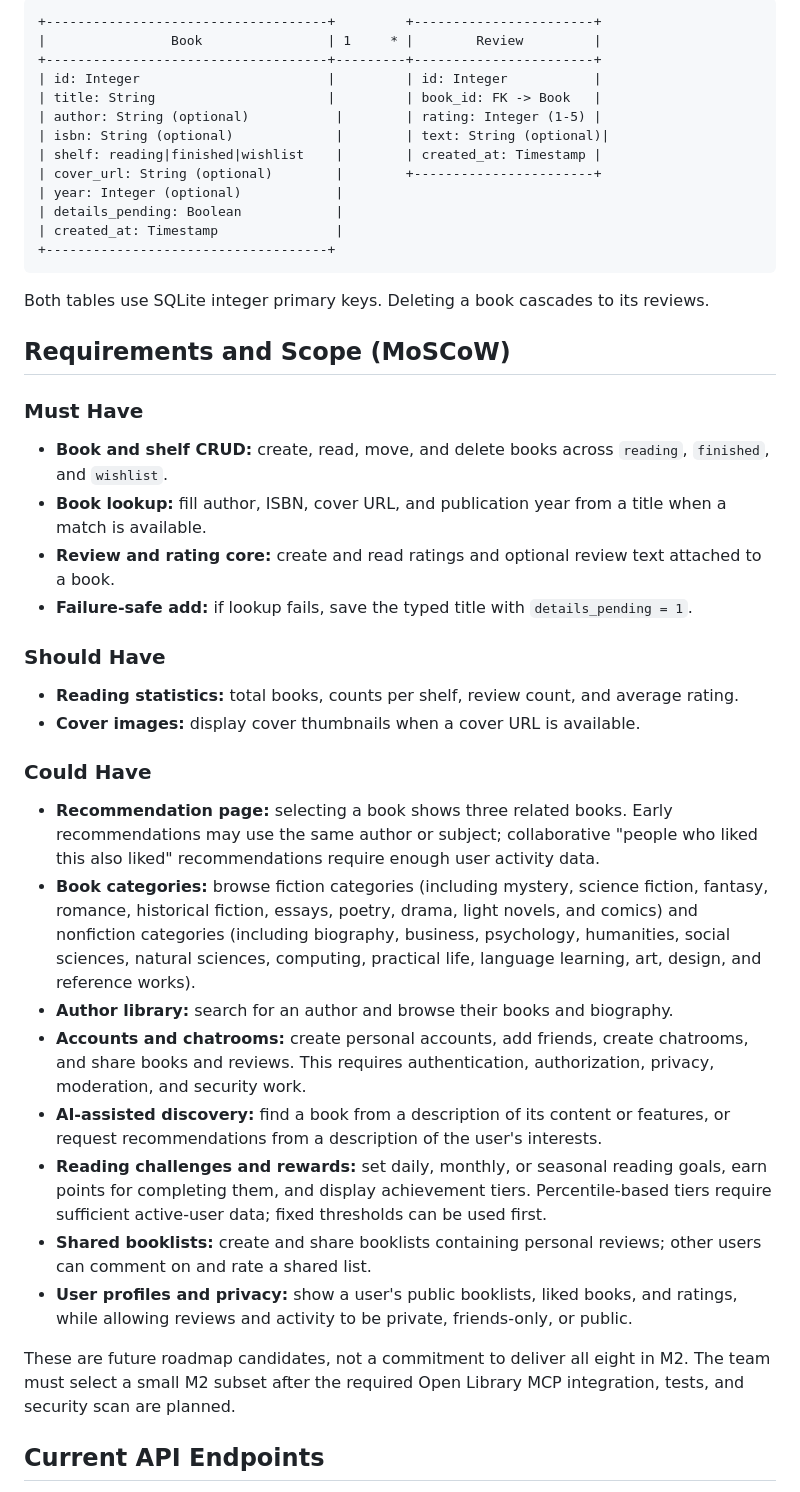
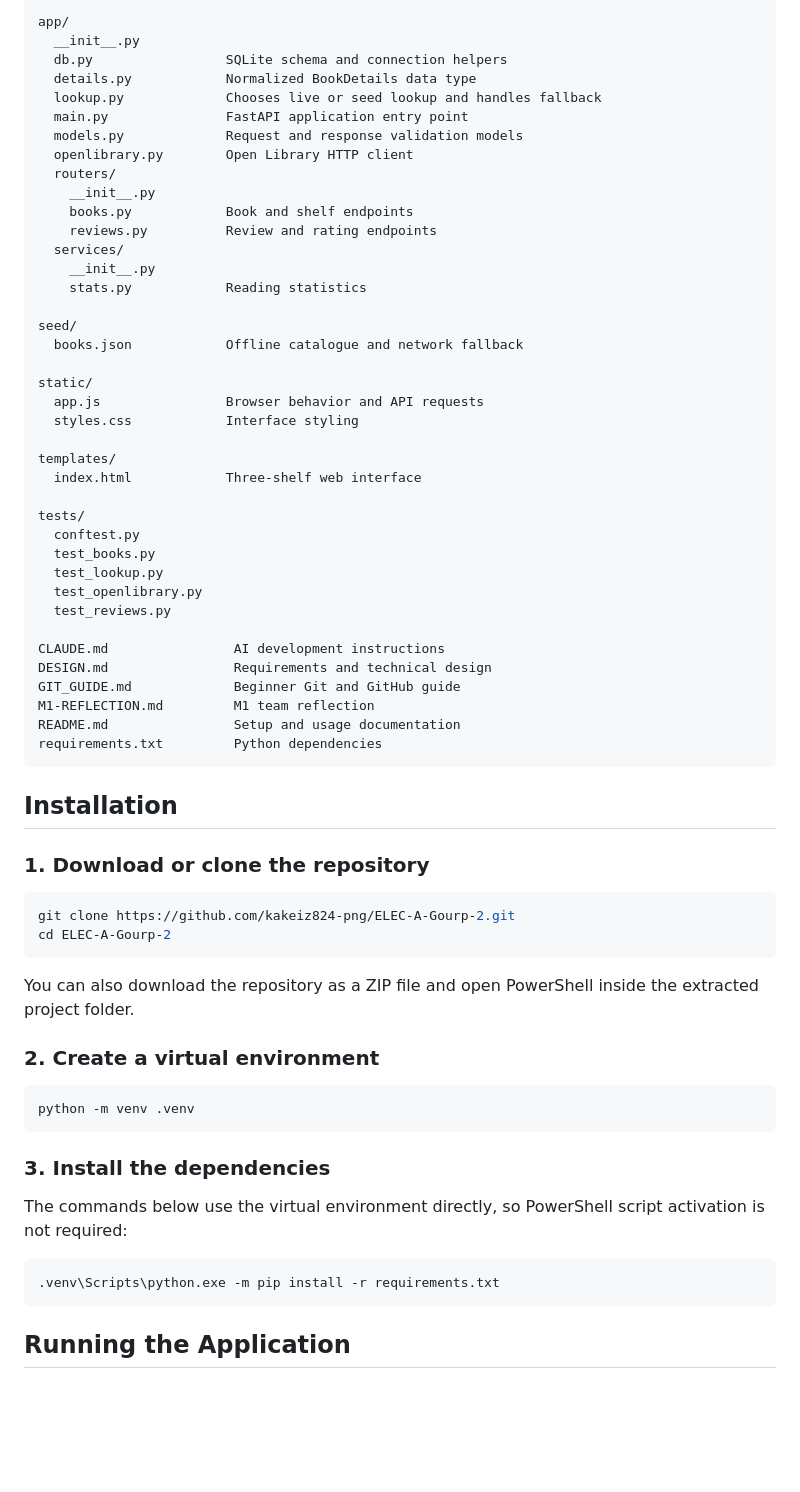
Before and after one commit to kakeiz824-png/ELEC-A-Gourp-2, a Markdown page: README.md, the part around one of its changes. Drawn GitHub-style; blank space fills up the shorter version.

Commit message:
Revise README for clarity and additional details
Expanded project overview, features, integration status, and roadmap details in README.

````diff
--- a/README.md
+++ b/README.md
@@ -12,48 +53,70 @@ Shelf Life Project Guide
 
 ```text
-+------------------------------------+         +-----------------------+
-|                Book                | 1     * |        Review         |
-+------------------------------------+---------+-----------------------+
-| id: Integer                        |         | id: Integer           |
-| title: String                      |         | book_id: FK -> Book   |
-| author: String (optional)           |        | rating: Integer (1-5) |
-| isbn: String (optional)             |        | text: String (optional)|
-| shelf: reading|finished|wishlist    |        | created_at: Timestamp |
-| cover_url: String (optional)        |        +-----------------------+
-| year: Integer (optional)            |
-| details_pending: Boolean            |
-| created_at: Timestamp               |
-+------------------------------------+
+app/
+  __init__.py
+  db.py                 SQLite schema and connection helpers
+  details.py            Normalized BookDetails data type
+  lookup.py             Chooses live or seed lookup and handles fallback
+  main.py               FastAPI application entry point
+  models.py             Request and response validation models
+  openlibrary.py        Open Library HTTP client
+  routers/
+    __init__.py
+    books.py            Book and shelf endpoints
+    reviews.py          Review and rating endpoints
+  services/
+    __init__.py
+    stats.py            Reading statistics
+
+seed/
+  books.json            Offline catalogue and network fallback
+
+static/
+  app.js                Browser behavior and API requests
+  styles.css            Interface styling
+
+templates/
+  index.html            Three-shelf web interface
+
+tests/
+  conftest.py
+  test_books.py
+  test_lookup.py
+  test_openlibrary.py
+  test_reviews.py
+
+CLAUDE.md                AI development instructions
+DESIGN.md                Requirements and technical design
+GIT_GUIDE.md             Beginner Git and GitHub guide
+M1-REFLECTION.md         M1 team reflection
+README.md                Setup and usage documentation
+requirements.txt         Python dependencies
 ```
 
-Both tables use SQLite integer primary keys. Deleting a book cascades to its reviews.
+## Installation
 
-## Requirements and Scope (MoSCoW)
+### 1. Download or clone the repository
 
-### Must Have
+```powershell
+git clone https://github.com/kakeiz824-png/ELEC-A-Gourp-2.git
+cd ELEC-A-Gourp-2
+```
 
-- **Book and shelf CRUD:** create, read, move, and delete books across `reading`, `finished`, and `wishlist`.
-- **Book lookup:** fill author, ISBN, cover URL, and publication year from a title when a match is available.
-- **Review and rating core:** create and read ratings and optional review text attached to a book.
-- **Failure-safe add:** if lookup fails, save the typed title with `details_pending = 1`.
+You can also download the repository as a ZIP file and open PowerShell inside the extracted project folder.
 
-### Should Have
+### 2. Create a virtual environment
 
-- **Reading statistics:** total books, counts per shelf, review count, and average rating.
-- **Cover images:** display cover thumbnails when a cover URL is available.
+```powershell
+python -m venv .venv
+```
 
-### Could Have
+### 3. Install the dependencies
 
-- **Recommendation page:** selecting a book shows three related books. Early recommendations may use the same author or subject; collaborative "people who liked this also liked" recommendations require enough user activity data.
-- **Book categories:** browse fiction categories (including mystery, science fiction, fantasy, romance, historical fiction, essays, poetry, drama, light novels, and comics) and nonfiction categories (including biography, business, psychology, humanities, social sciences, natural sciences, computing, practical life, language learning, art, design, and reference works).
-- **Author library:** search for an author and browse their books and biography.
-- **Accounts and chatrooms:** create personal accounts, add friends, create chatrooms, and share books and reviews. This requires authentication, authorization, privacy, moderation, and security work.
-- **AI-assisted discovery:** find a book from a description of its content or features, or request recommendations from a description of the user's interests.
-- **Reading challenges and rewards:** set daily, monthly, or seasonal reading goals, earn points for completing them, and display achievement tiers. Percentile-based tiers require sufficient active-user data; fixed thresholds can be used first.
-- **Shared booklists:** create and share booklists containing personal reviews; other users can comment on and rate a shared list.
-- **User profiles and privacy:** show a user's public booklists, liked books, and ratings, while allowing reviews and activity to be private, friends-only, or public.
+The commands below use the virtual environment directly, so PowerShell script activation is not required:
 
-These are future roadmap candidates, not a commitment to deliver all eight in M2. The team must select a small M2 subset after the required Open Library MCP integration, tests, and security scan are planned.
+```powershell
+.venv\Scripts\python.exe -m pip install -r requirements.txt
+```
 
-## Current API Endpoints
+## Running the Application
 
````
Also changed, not shown: other parts of README.md (+167 -95 lines).
